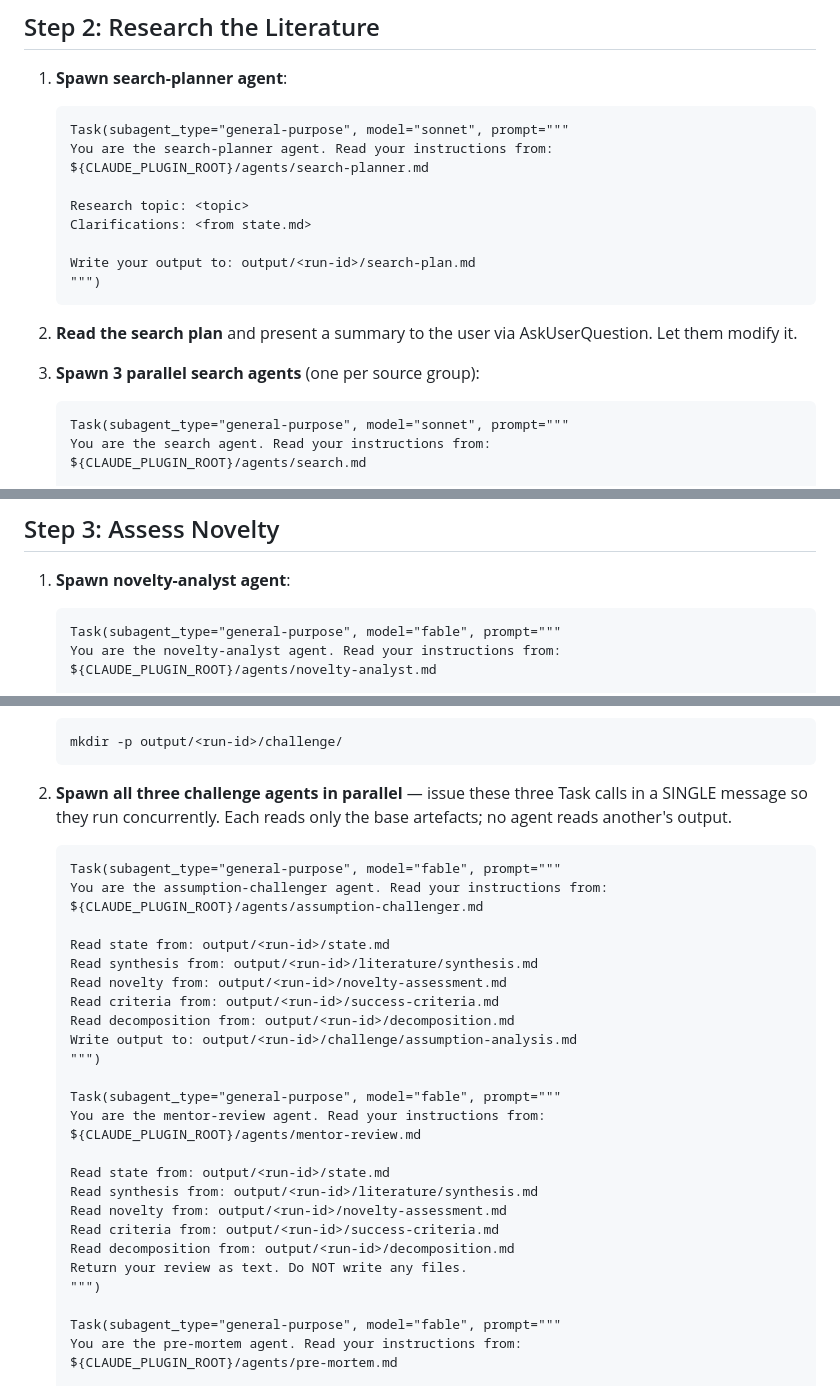
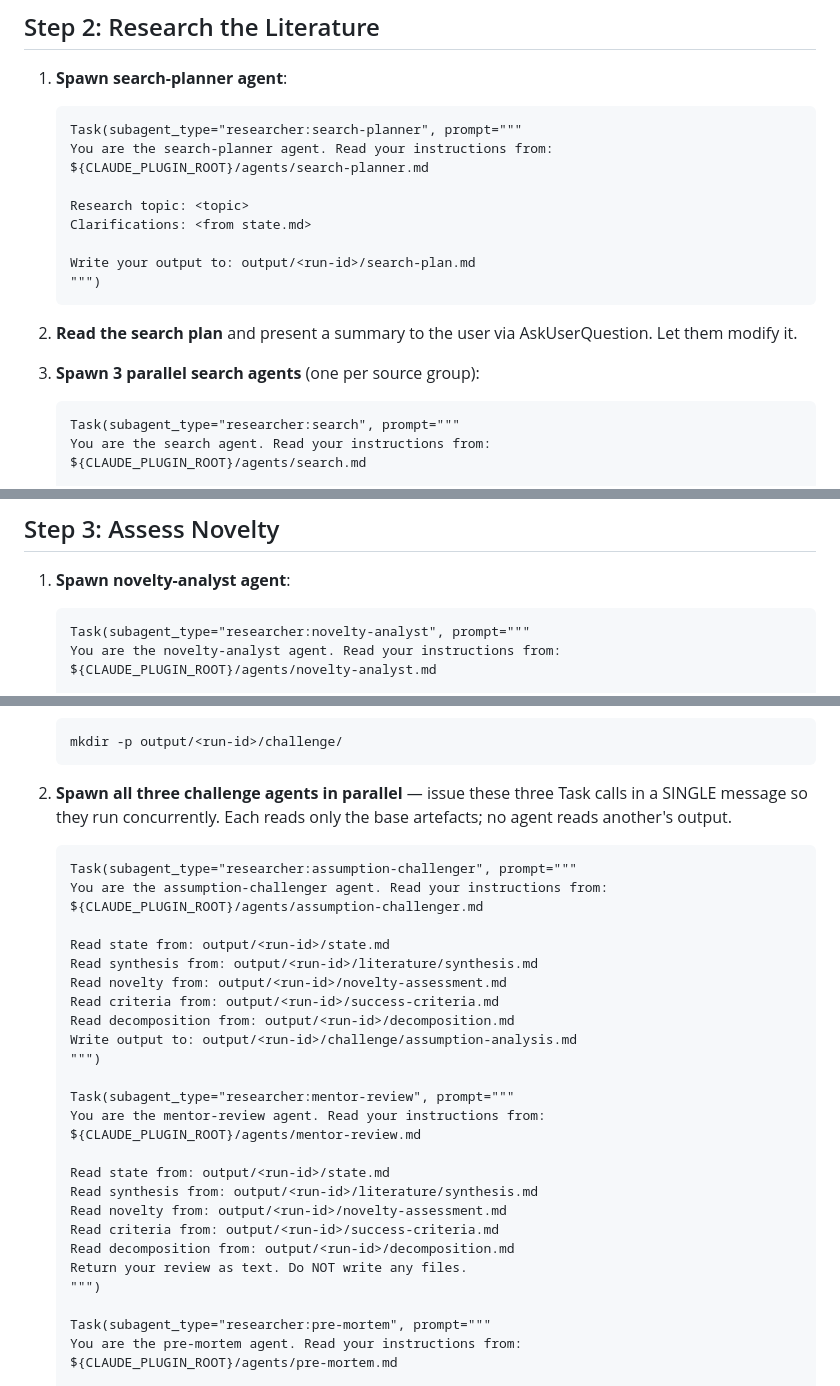
Before and after one commit to tbuckworth/ai-safety-researcher, a Markdown page: commands/researcher.md, 3 parts joined by grey strips. Rendered like a GitHub page.

````diff
--- a/commands/researcher.md
+++ b/commands/researcher.md
@@ -76,7 +76,7 @@ Do this yourself — no agent needed.
 
 1. **Spawn search-planner agent**:
    ```
-   Task(subagent_type="general-purpose", model="sonnet", prompt="""
+   Task(subagent_type="researcher:search-planner", prompt="""
    You are the search-planner agent. Read your instructions from:
    ${CLAUDE_PLUGIN_ROOT}/agents/search-planner.md
 
@@ -91,7 +91,7 @@ Do this yourself — no agent needed.
 
 3. **Spawn 3 parallel search agents** (one per source group):
    ```
-   Task(subagent_type="general-purpose", model="sonnet", prompt="""
+   Task(subagent_type="researcher:search", prompt="""
    You are the search agent. Read your instructions from:
    ${CLAUDE_PLUGIN_ROOT}/agents/search.md
 
@@ -114,7 +114,7 @@ Do this yourself — no agent needed.
 
 1. **Spawn novelty-analyst agent**:
    ```
-   Task(subagent_type="general-purpose", model="fable", prompt="""
+   Task(subagent_type="researcher:novelty-analyst", prompt="""
    You are the novelty-analyst agent. Read your instructions from:
    ${CLAUDE_PLUGIN_ROOT}/agents/novelty-analyst.md
 
@@ -193,7 +193,7 @@ This step runs three **independent** adversarial review passes before committing
 
 2. **Spawn all three challenge agents in parallel** — issue these three Task calls in a SINGLE message so they run concurrently. Each reads only the base artefacts; no agent reads another's output.
    ```
-   Task(subagent_type="general-purpose", model="fable", prompt="""
+   Task(subagent_type="researcher:assumption-challenger", prompt="""
    You are the assumption-challenger agent. Read your instructions from:
    ${CLAUDE_PLUGIN_ROOT}/agents/assumption-challenger.md
 
@@ -205,7 +205,7 @@ This step runs three **independent** adversarial review passes before committing
    Write output to: output/<run-id>/challenge/assumption-analysis.md
    """)
 
-   Task(subagent_type="general-purpose", model="fable", prompt="""
+   Task(subagent_type="researcher:mentor-review", prompt="""
    You are the mentor-review agent. Read your instructions from:
    ${CLAUDE_PLUGIN_ROOT}/agents/mentor-review.md
 
@@ -217,7 +217,7 @@ This step runs three **independent** adversarial review passes before committing
    Return your review as text. Do NOT write any files.
    """)
 
-   Task(subagent_type="general-purpose", model="fable", prompt="""
+   Task(subagent_type="researcher:pre-mortem", prompt="""
    You are the pre-mortem agent. Read your instructions from:
    ${CLAUDE_PLUGIN_ROOT}/agents/pre-mortem.md
 
````
Also changed, not shown: other parts of commands/researcher.md (+5 -5 lines).
